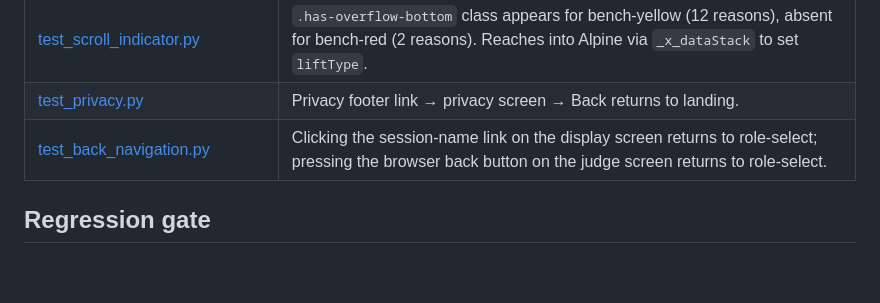
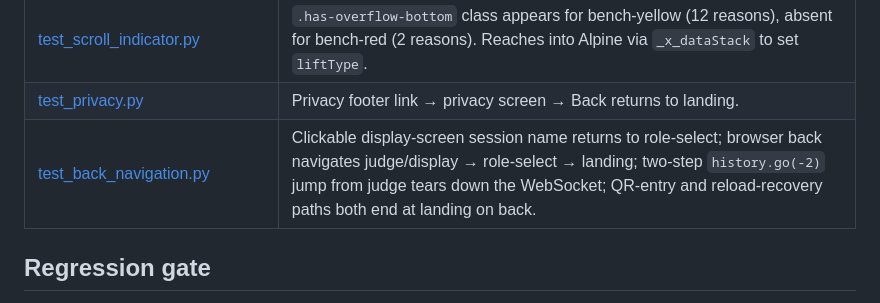
Before and after one commit to abti247/iron_verdict, a Markdown page: docs/testing.md, the part around the change. GitHub-like rendering; blank space fills up the shorter version.

Commit message:
docs: record clickable display name and expanded back-nav coverage

```diff
--- a/docs/testing.md
+++ b/docs/testing.md
@@ -56,7 +56,7 @@ pytest --tb=short -v               # readable pass/fail
 | [test_role_protection.py](tests/e2e/test_role_protection.py) | Taken role rejected; role freed on disconnect; role switch via session-code link; head=center invariant. |
 | [test_scroll_indicator.py](tests/e2e/test_scroll_indicator.py) | `.has-overflow-bottom` class appears for bench-yellow (12 reasons), absent for bench-red (2 reasons). Reaches into Alpine via `_x_dataStack` to set `liftType`. |
 | [test_privacy.py](tests/e2e/test_privacy.py) | Privacy footer link → privacy screen → Back returns to landing. |
-| [test_back_navigation.py](tests/e2e/test_back_navigation.py) | Clicking the session-name link on the display screen returns to role-select; pressing the browser back button on the judge screen returns to role-select. |
+| [test_back_navigation.py](tests/e2e/test_back_navigation.py) | Clickable display-screen session name returns to role-select; browser back navigates judge/display → role-select → landing; two-step `history.go(-2)` jump from judge tears down the WebSocket; QR-entry and reload-recovery paths both end at landing on back. |
 
 ## Regression gate
 
```
Also changed, not shown: CHANGELOG.md (+1 -0 lines).
